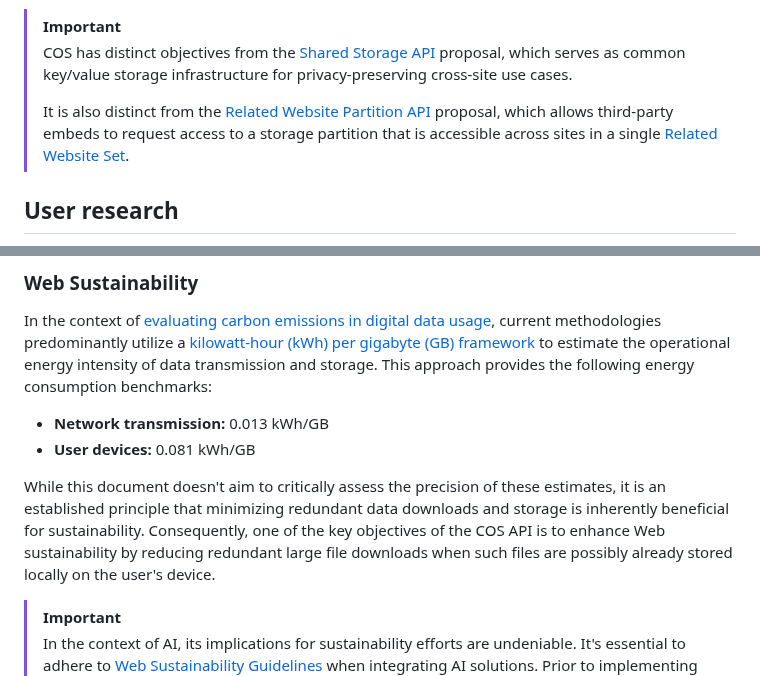
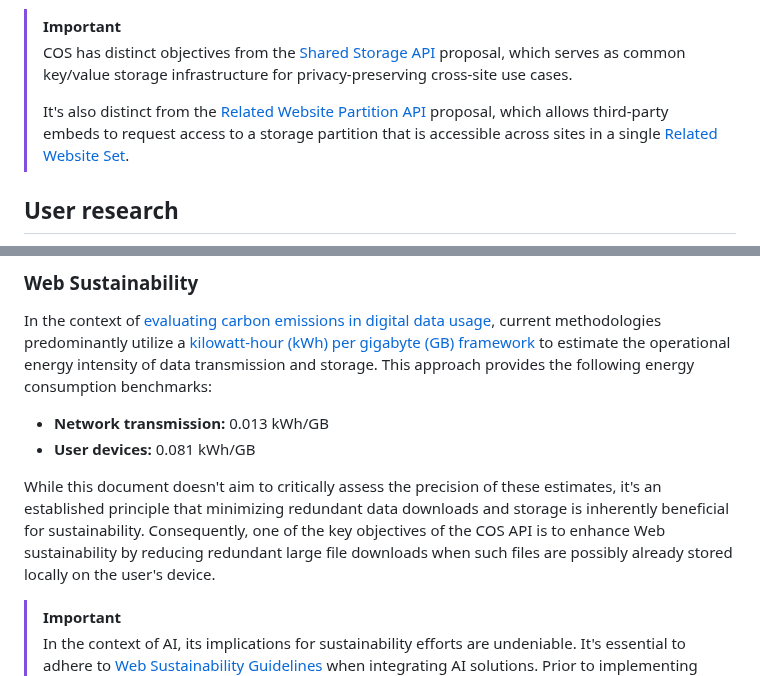
Before and after one commit to explainers-by-googlers/cross-origin-storage, a Markdown page: README.md, 2 parts joined by grey strips. Rendered like a GitHub page.

Commit message:
Contractions

```diff
--- a/README.md
+++ b/README.md
@@ -75,7 +75,7 @@ COS does _not_ aim to:
 > [!IMPORTANT]
 > COS has distinct objectives from the [Shared Storage API](https://github.com/WICG/shared-storage) proposal, which serves as common key/value storage infrastructure for privacy-preserving cross-site use cases.
 >
-> It is also distinct from the [Related Website Partition API](https://github.com/explainers-by-googlers/related-website-partition-api) proposal, which allows third-party embeds to request access to a storage partition that is accessible across sites in a single [Related Website Set](https://wicg.github.io/first-party-sets/).
+> It's also distinct from the [Related Website Partition API](https://github.com/explainers-by-googlers/related-website-partition-api) proposal, which allows third-party embeds to request access to a storage partition that is accessible across sites in a single [Related Website Set](https://wicg.github.io/first-party-sets/).
 
 ## User research
 
@@ -345,7 +345,7 @@ In the context of [evaluating carbon emissions in digital data usage](https://we
 - **Network transmission:** 0.013&nbsp;kWh/GB
 - **User devices:** 0.081&nbsp;kWh/GB
 
-While this document doesn't aim to critically assess the precision of these estimates, it is an established principle that minimizing redundant data downloads and storage is inherently beneficial for sustainability. Consequently, one of the key objectives of the COS API is to enhance Web sustainability by reducing redundant large file downloads when such files are possibly already stored locally on the user's device.
+While this document doesn't aim to critically assess the precision of these estimates, it's an established principle that minimizing redundant data downloads and storage is inherently beneficial for sustainability. Consequently, one of the key objectives of the COS API is to enhance Web sustainability by reducing redundant large file downloads when such files are possibly already stored locally on the user's device.
 
 > [!IMPORTANT]
 > In the context of AI, its implications for sustainability efforts are undeniable. It's essential to adhere to [Web Sustainability Guidelines](https://w3c.github.io/sustainableweb-wsg/) when integrating AI solutions. Prior to implementing AI, it's recommended to [assess and research visitor needs](https://w3c.github.io/sustainableweb-wsg/#assess-and-research-visitor-needs) to ensure that AI is a justifiable and effective solution that truly improves the experience. For example, by increasing user privacy of video calls by applying AI-based background blurring.
```
